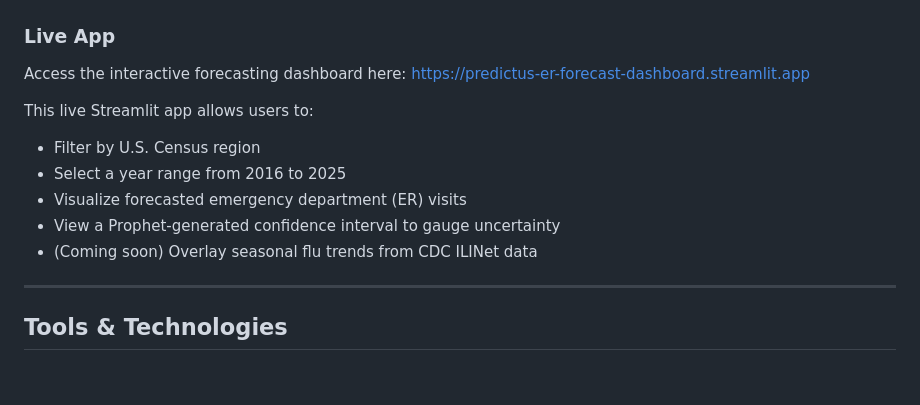
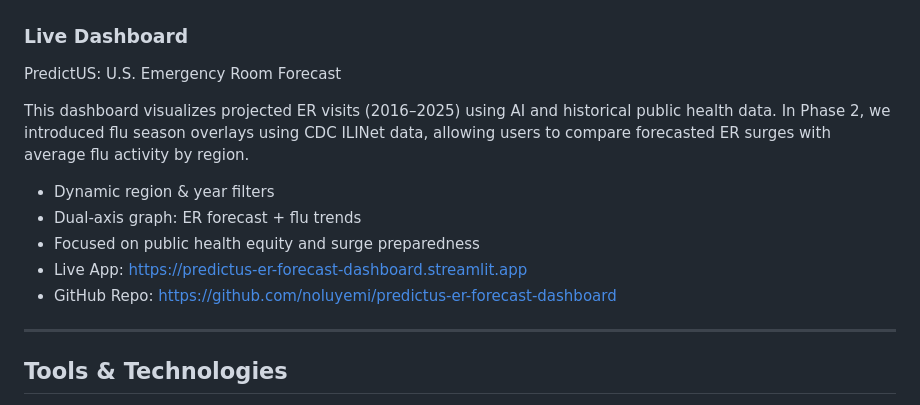
Before and after one commit to noluyemi/predictus-er-forecast-dashboard, a Markdown page: README.md, the part around the change. Drawn GitHub-style; blank space fills up the shorter version.

```diff
--- a/README.md
+++ b/README.md
@@ -84,19 +84,16 @@ Forecasts generated using Prophet for U.S. regions based on CDC/HHS data.
 ![Northeast Forecast](media/phase2/forecasts/northeast_forecast_plot.png)
 
 
-###  Live App
-Access the interactive forecasting dashboard here:
- https://predictus-er-forecast-dashboard.streamlit.app
+###   Live Dashboard
+PredictUS: U.S. Emergency Room Forecast
 
-This live Streamlit app allows users to:
+This dashboard visualizes projected ER visits (2016–2025) using AI and historical public health data. In Phase 2, we introduced flu season overlays using CDC ILINet data, allowing users to compare forecasted ER surges with average flu activity by region.
 
-- Filter by U.S. Census region
-- Select a year range from 2016 to 2025
-- Visualize forecasted emergency department (ER) visits
-- View a Prophet-generated confidence interval to gauge uncertainty
-- (Coming soon) Overlay seasonal flu trends from CDC ILINet data
-
-
+- Dynamic region & year filters
+- Dual-axis graph: ER forecast + flu trends
+- Focused on public health equity and surge preparedness
+- Live App: https://predictus-er-forecast-dashboard.streamlit.app
+- GitHub Repo: https://github.com/noluyemi/predictus-er-forecast-dashboard
 
 ---
 
```
